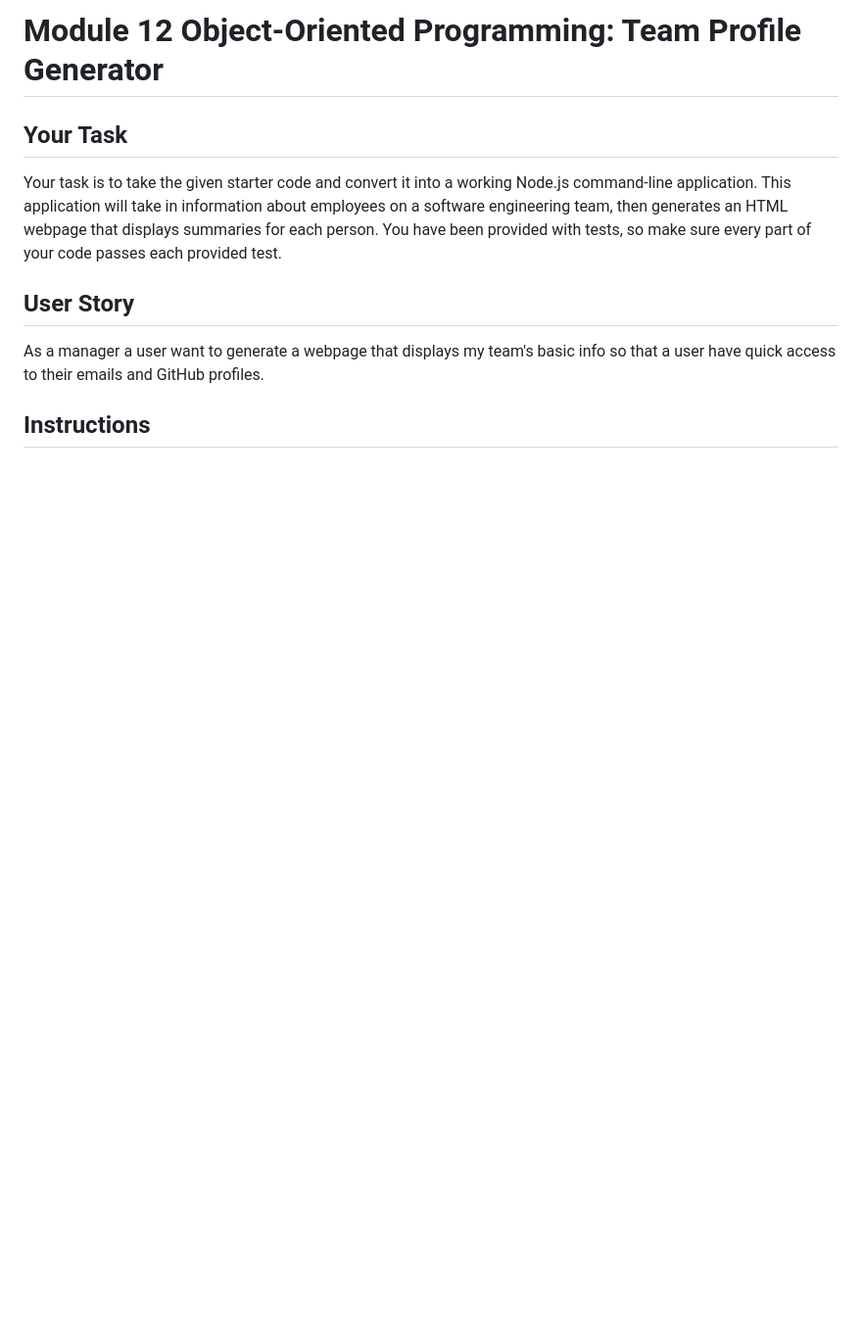
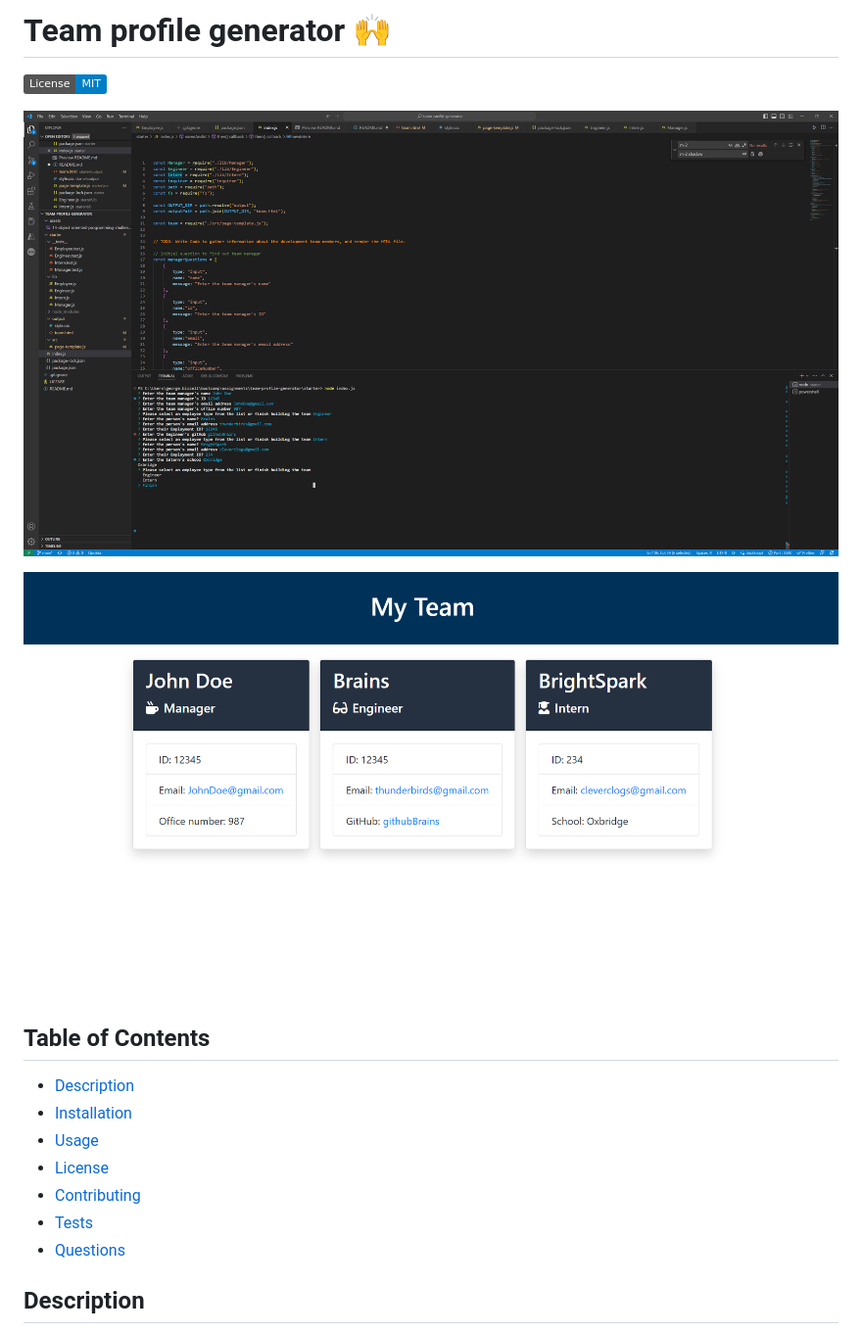
Before and after one commit to georgebizzell/team-profile-generator, a Markdown page: README.md, the part around the change printed below. Shown: that part at 98% size. Drawn GitHub-style; pictures changed too: starter/assets/screenshot1.png (added), starter/assets/screenshot2.png (added); badges without logos; blank space fills up the shorter version.

Commit message:
Tests run and added readme with screenshots

```diff
--- a/README.md
+++ b/README.md
@@ -1,12 +1,19 @@
-# Module 12 Object-Oriented Programming: Team Profile Generator
+  # Team profile generator :raised_hands:
 
-## Your Task
+  ![MIT license](https://img.shields.io/badge/License-MIT-blue)
 
-Your task is to take the given starter code and convert it into a working Node.js command-line application. This application will take in information about employees on a software engineering team, then generates an HTML webpage that displays summaries for each person. You have been provided with tests, so make sure every part of your code passes each provided test.
+  ![Screenshot of the CLI node interface](./starter/assets/screenshot1.png)
 
-## User Story
+  ![Screenshot of the resulting HTML rendered in browser](./starter/assets/screenshot2.png)
 
-As a manager a user want to generate a webpage that displays my team's basic info so that a user have quick access to their emails and GitHub profiles.
+  ## Table of Contents
+  - [Description](#description)
+  - [Installation](#installation)
+  - [Usage](#usage)
+  - [License](#license)
+  - [Contributing](#contributing)
+  - [Tests](#tests)
+  - [Questions](#questions)
 
-## Instructions
+  ## Description
 
```
Also changed, not shown: other parts of README.md (+21 -110 lines), 2 other files.
